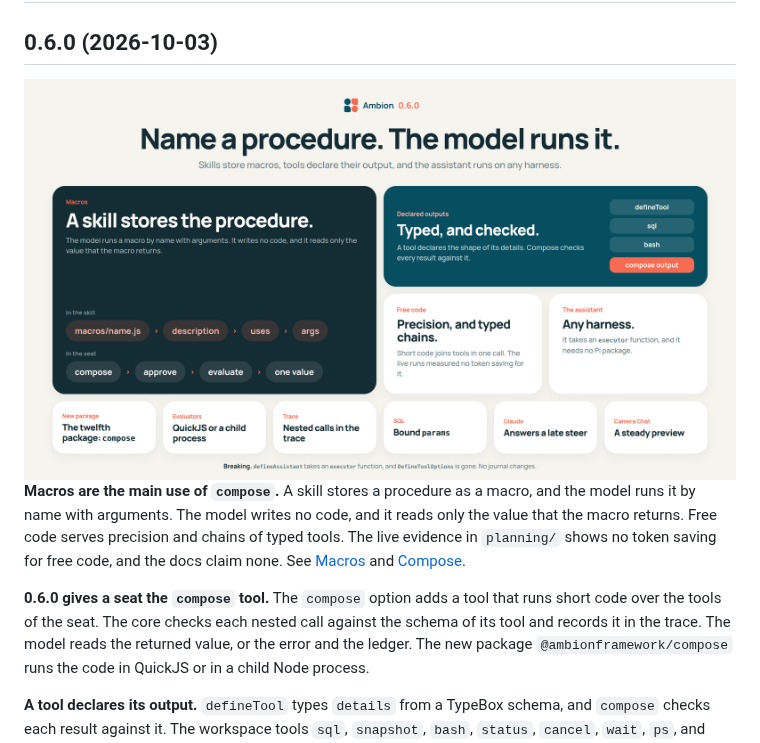
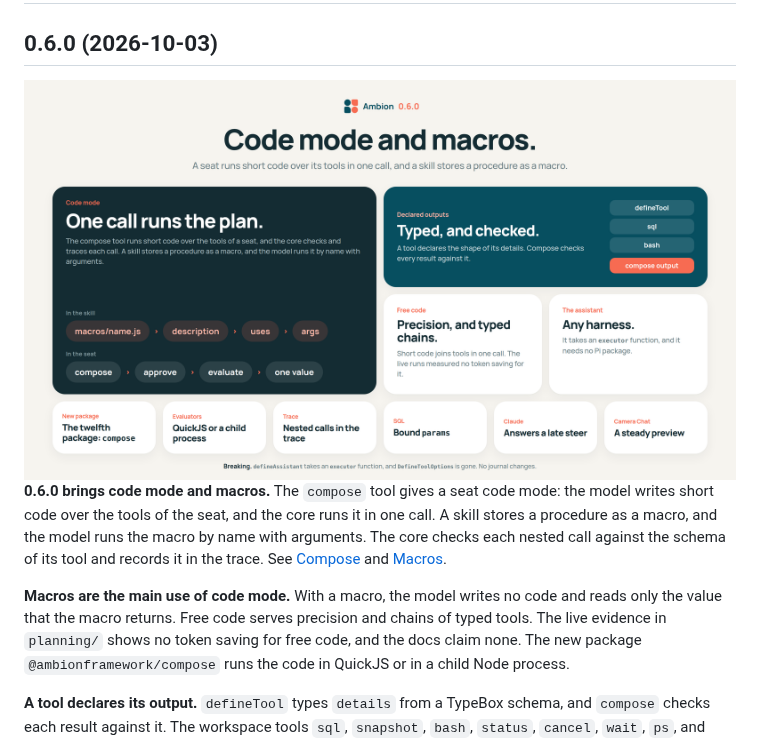
Before and after one commit to ambionframework/ambion, a Markdown page: CHANGELOG.md, the part around the change. GitHub-like rendering; pictures changed too: docs/assets/ambion-0.6.0.png.

Commit message:
Lead the 0.6.0 release with code mode and macros
The summary and the image now open with code mode and macros.

Co-Authored-By: Claude Opus 5.5 (1M context) <noreply@anthropic.com>
Claude-Session: https://claude.ai/code/session_01Mg2k2G86PcXHQ7VQrTrdz1

```diff
--- a/CHANGELOG.md
+++ b/CHANGELOG.md
@@ -2,19 +2,19 @@
 
 ## 0.6.0 (2026-10-03)
 
-<img alt="Ambion 0.6.0, six things new in this release. Macros: a skill stores a procedure as a macro, and the model runs it by name with arguments and reads only the value that the macro returns. Declared outputs: a tool declares the shape of its details, and compose checks every result against it. Free code: short code joins tools in one call, for precision and typed chains, and the live runs measured no token saving for it. The assistant: defineAssistant takes an executor function and needs no Pi package. Also new: the twelfth package, compose, with QuickJS and child process evaluators, nested calls in the trace, and bound SQL params. Fixes: a Claude seat answers a late steer, and Camera Chat keeps a steady preview." src="docs/assets/ambion-0.6.0.png" width="800">
-
-**Macros are the main use of `compose`.** A skill stores a procedure as a
-macro, and the model runs it by name with arguments. The model writes no
-code, and it reads only the value that the macro returns. Free code serves
+<img alt="Ambion 0.6.0: code mode and macros. A seat runs short code over its tools in one call, and a skill stores a procedure as a macro. Code mode: the compose tool runs short code over the tools of a seat, and the core checks and traces each call; the model runs a macro by name with arguments and reads one value. Declared outputs: a tool declares the shape of its details, and compose checks every result against it. Free code: short code joins tools in one call, for precision and typed chains, and the live runs measured no token saving for it. The assistant: defineAssistant takes an executor function and needs no Pi package. Also new: the twelfth package, compose, with QuickJS and child process evaluators, nested calls in the trace, and bound SQL params. Fixes: a Claude seat answers a late steer, and Camera Chat keeps a steady preview." src="docs/assets/ambion-0.6.0.png" width="800">
+
+**0.6.0 brings code mode and macros.** The `compose` tool gives a seat code
+mode: the model writes short code over the tools of the seat, and the core
+runs it in one call. A skill stores a procedure as a macro, and the model
+runs the macro by name with arguments. The core checks each nested call
+against the schema of its tool and records it in the trace. See
+[Compose](docs/compose.md) and [Macros](docs/macros.md).
+
+**Macros are the main use of code mode.** With a macro, the model writes no
+code and reads only the value that the macro returns. Free code serves
 precision and chains of typed tools. The live evidence in `planning/` shows
-no token saving for free code, and the docs claim none. See
-[Macros](docs/macros.md) and [Compose](docs/compose.md).
-
-**0.6.0 gives a seat the `compose` tool.** The `compose` option adds a tool
-that runs short code over the tools of the seat. The core checks each nested
-call against the schema of its tool and records it in the trace. The model
-reads the returned value, or the error and the ledger. The new package
+no token saving for free code, and the docs claim none. The new package
 `@ambionframework/compose` runs the code in QuickJS or in a child Node
 process.
 
```
